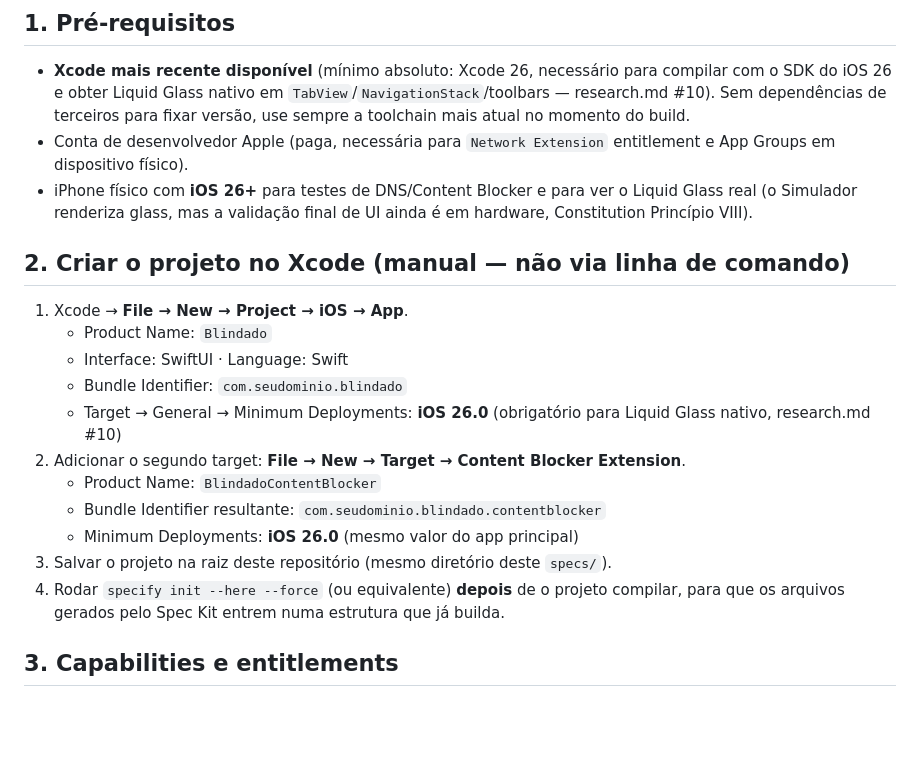
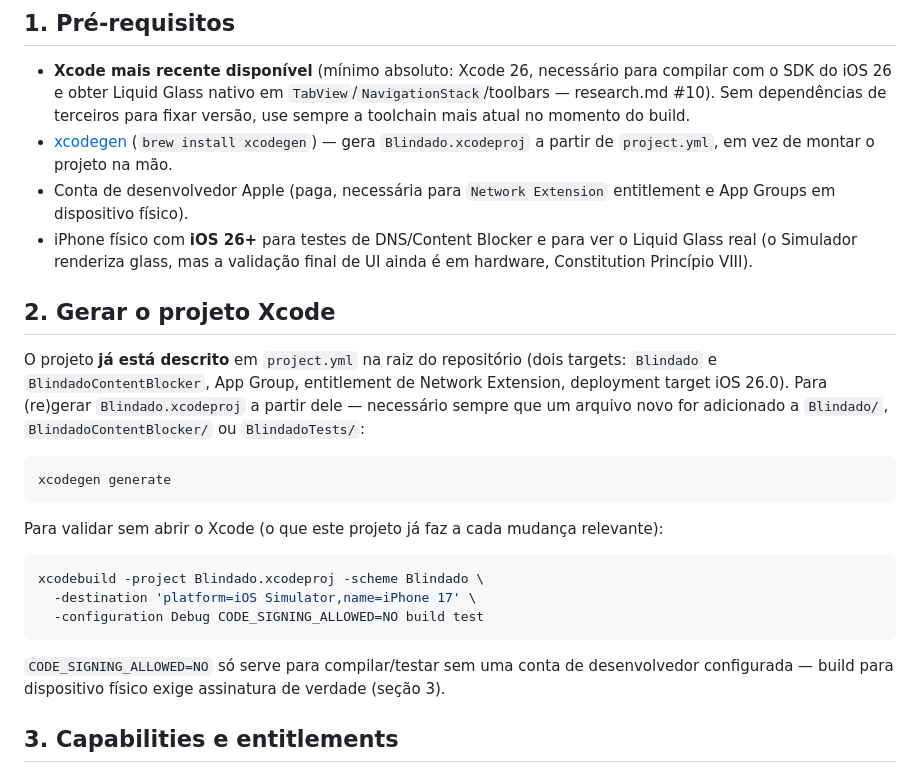
Before and after one commit to guike-zip/blindado, a Markdown page: specs/001-dns-privado-safari/quickstart.md, the part around the change. GitHub-like rendering; blank space fills up the shorter version.

Commit message:
Update tasks/quickstart docs for the xcodegen-based project workflow
T001/T002 now describe generating Blindado.xcodeproj from project.yml
instead of manual Xcode GUI steps, with the still-pending Apple
Developer Portal work (Network Extension entitlement approval,
provisioning) called out explicitly since that part genuinely can't
be automated. quickstart.md documents `xcodegen generate` and the
xcodebuild command used to validate without opening Xcode.

Co-Authored-By: Claude Sonnet 5 <noreply@anthropic.com>

````diff
--- a/specs/001-dns-privado-safari/quickstart.md
+++ b/specs/001-dns-privado-safari/quickstart.md
@@ -11,27 +11,35 @@ validação final de cada história é em hardware real, Constitution Princípio
   SDK do iOS 26 e obter Liquid Glass nativo em `TabView`/`NavigationStack`/toolbars —
   research.md #10). Sem dependências de terceiros para fixar versão, use sempre a toolchain
   mais atual no momento do build.
+- [xcodegen](https://github.com/yonaskolb/XcodeGen) (`brew install xcodegen`) — gera
+  `Blindado.xcodeproj` a partir de `project.yml`, em vez de montar o projeto na mão.
 - Conta de desenvolvedor Apple (paga, necessária para `Network Extension` entitlement e App
   Groups em dispositivo físico).
 - iPhone físico com **iOS 26+** para testes de DNS/Content Blocker e para ver o Liquid Glass
   real (o Simulador renderiza glass, mas a validação final de UI ainda é em hardware,
   Constitution Princípio VIII).
 
-## 2. Criar o projeto no Xcode (manual — não via linha de comando)
+## 2. Gerar o projeto Xcode
 
-1. Xcode → **File → New → Project → iOS → App**.
-   - Product Name: `Blindado`
-   - Interface: SwiftUI · Language: Swift
-   - Bundle Identifier: `com.seudominio.blindado`
-   - Target → General → Minimum Deployments: **iOS 26.0** (obrigatório para Liquid Glass
-     nativo, research.md #10)
-2. Adicionar o segundo target: **File → New → Target → Content Blocker Extension**.
-   - Product Name: `BlindadoContentBlocker`
-   - Bundle Identifier resultante: `com.seudominio.blindado.contentblocker`
-   - Minimum Deployments: **iOS 26.0** (mesmo valor do app principal)
-3. Salvar o projeto na raiz deste repositório (mesmo diretório deste `specs/`).
-4. Rodar `specify init --here --force` (ou equivalente) **depois** de o projeto compilar, para
-   que os arquivos gerados pelo Spec Kit entrem numa estrutura que já builda.
+O projeto **já está descrito** em `project.yml` na raiz do repositório (dois targets: `Blindado`
+e `BlindadoContentBlocker`, App Group, entitlement de Network Extension, deployment target
+iOS 26.0). Para (re)gerar `Blindado.xcodeproj` a partir dele — necessário sempre que um arquivo
+novo for adicionado a `Blindado/`, `BlindadoContentBlocker/` ou `BlindadoTests/`:
+
+```bash
+xcodegen generate
+```
+
+Para validar sem abrir o Xcode (o que este projeto já faz a cada mudança relevante):
+
+```bash
+xcodebuild -project Blindado.xcodeproj -scheme Blindado \
+  -destination 'platform=iOS Simulator,name=iPhone 17' \
+  -configuration Debug CODE_SIGNING_ALLOWED=NO build test
+```
+
+`CODE_SIGNING_ALLOWED=NO` só serve para compilar/testar sem uma conta de desenvolvedor
+configurada — build para dispositivo físico exige assinatura de verdade (seção 3).
 
 ## 3. Capabilities e entitlements
 
````
Also changed, not shown: specs/001-dns-privado-safari/tasks.md (+10 -6 lines).
